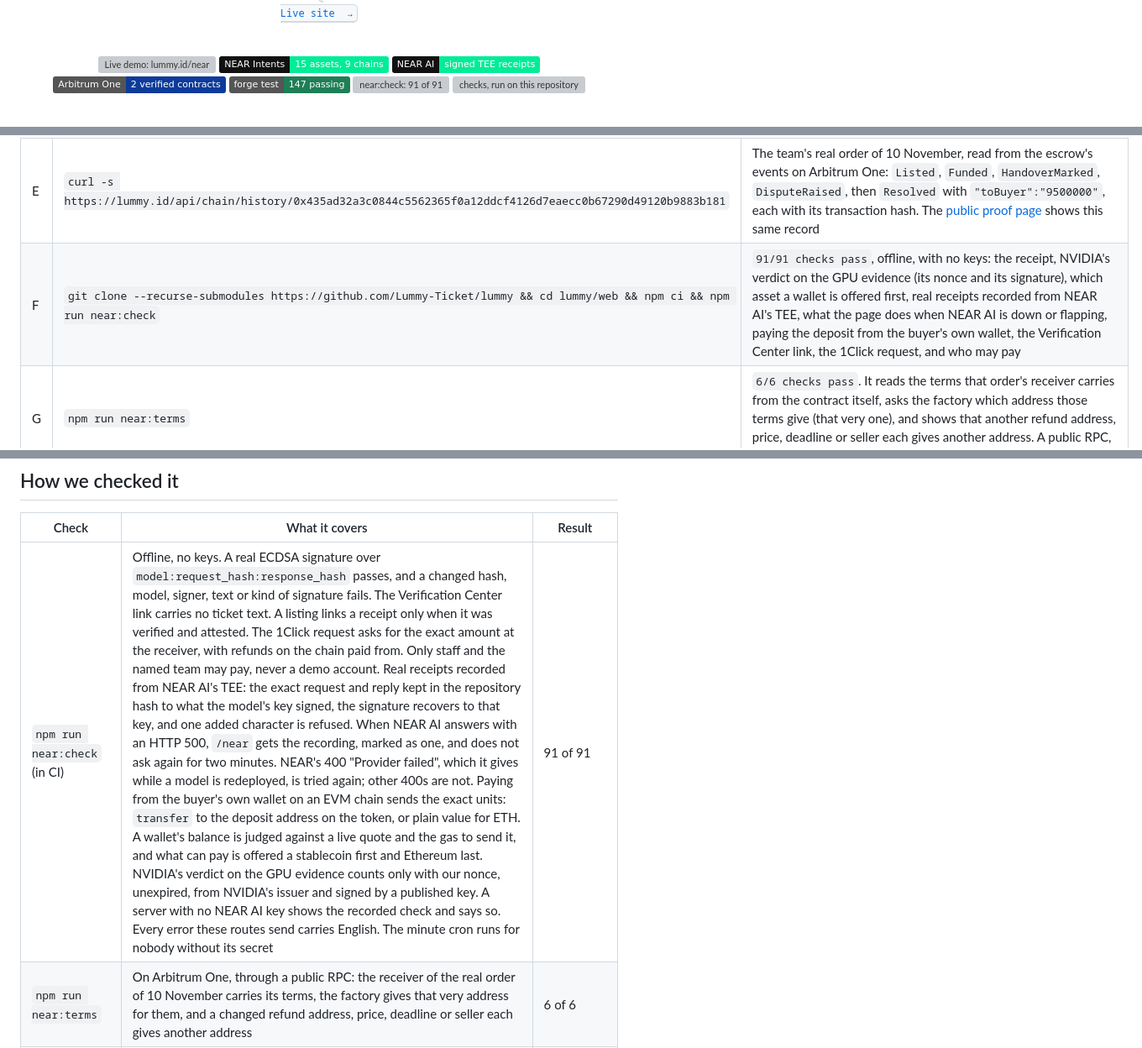
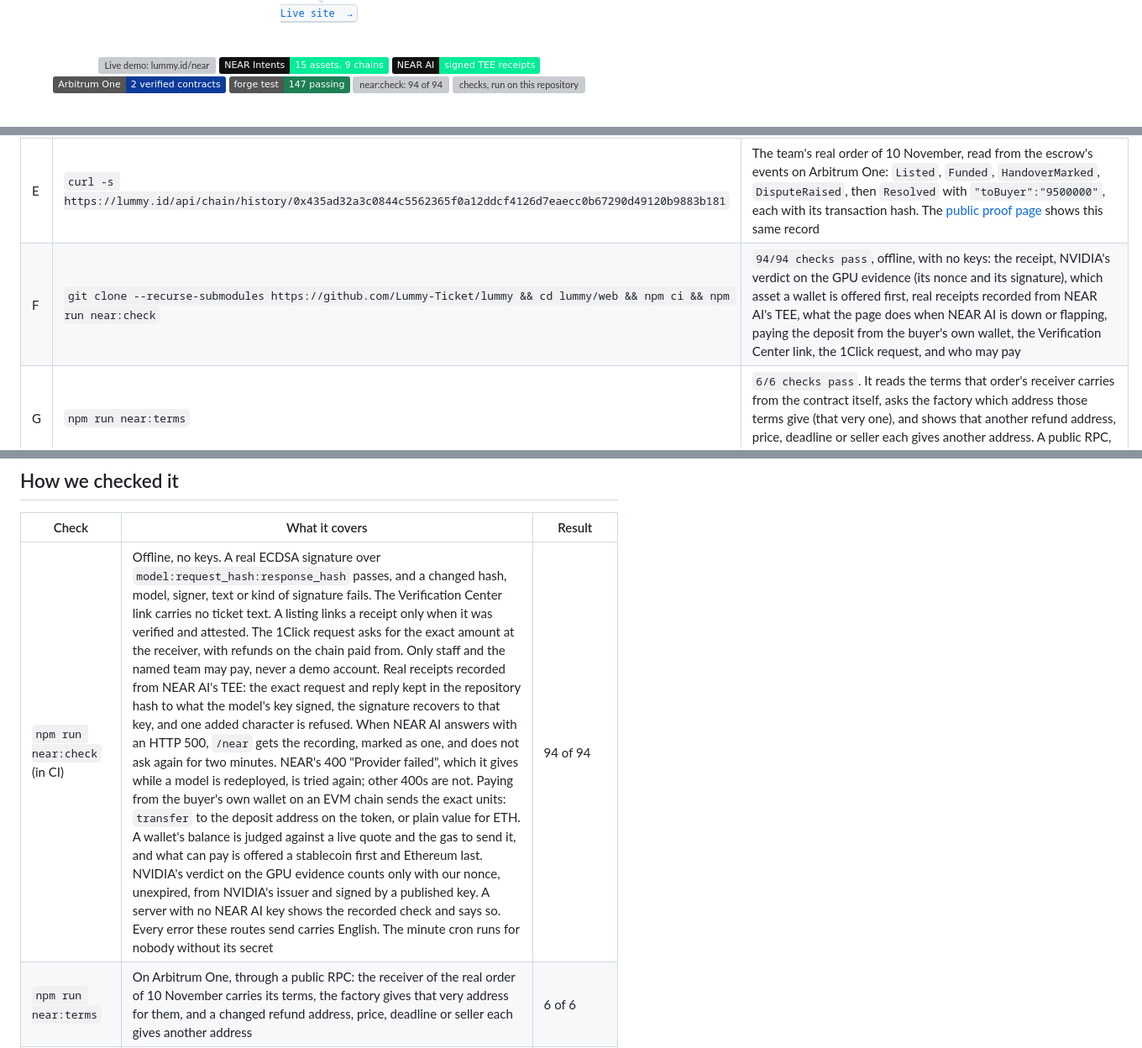
Before and after one commit to Lummy-Ticket/lummy, a Markdown page: README.md, 3 parts joined by grey strips. Shown at 84% size. Drawn GitHub-style; badges without logos; grey boxes are pictures that could not be loaded.

```diff
--- a/README.md
+++ b/README.md
@@ -19,7 +19,7 @@
 ![NEAR AI: signed TEE receipts](https://img.shields.io/badge/NEAR%20AI-signed%20TEE%20receipts-00EC97?labelColor=111111)
 ![Arbitrum One: 2 verified contracts](https://img.shields.io/badge/Arbitrum%20One-2%20verified%20contracts-0D3B9A)
 ![forge test: 147 passing](https://img.shields.io/badge/forge%20test-147%20passing-1E7F54)
-![near:check: 91 of 91](https://img.shields.io/badge/near%3Acheck-91%2F91-1E7F54)
+![near:check: 94 of 94](https://img.shields.io/badge/near%3Acheck-94%2F94-1E7F54)
 [![checks, run on this repository](https://github.com/Lummy-Ticket/lummy/actions/workflows/checks.yml/badge.svg)](https://github.com/Lummy-Ticket/lummy/actions/workflows/checks.yml)
 
 <br>
@@ -157,7 +157,7 @@ For an agent, or anyone in a terminal. Every line reads public data; only the la
 | C | `curl -s -X POST https://lummy.id/api/near/ticket-check -H 'content-type: application/json' -d '{"sample":"concert"}'` | A made-up ticket read in NEAR AI's TEE, in 3 to 8 seconds: `"facts"`, and a `"receipt"` with `"verified":true`, `"attested":true` and `"gpu":{"ok":true,"fresh":true,"signed":true}`. `"verifyUrl"` is NEAR's own page for that receipt. When NEAR AI is not answering, the reply carries `"recordedAt"` and `"liveError"` instead, and no `"gpu"`. Six reads in ten minutes for each visitor |
 | D | `curl -s -X POST https://lummy.id/api/near/held -H 'content-type: application/json' -d '{"address":"0xd8dA6BF26964aF9D7eEd9e03E53415D37aA96045","amount":"9500000"}'` | `"held"`: for each of the nine EVM assets, that wallet's `"balance"`, what a 9.50 USDC ticket `"needs"` of it, and whether that is `"enough"` |
 | E | `curl -s https://lummy.id/api/chain/history/0x435ad32a3c0844c5562365f0a12ddcf4126d7eaecc0b67290d49120b9883b181` | The team's real order of 10 November, read from the escrow's events on Arbitrum One: `Listed`, `Funded`, `HandoverMarked`, `DisputeRaised`, then `Resolved` with `"toBuyer":"9500000"`, each with its transaction hash. The [public proof page](https://lummy.id/proof/0x435ad32a3c0844c5562365f0a12ddcf4126d7eaecc0b67290d49120b9883b181) shows this same record |
-| F | `git clone --recurse-submodules https://github.com/Lummy-Ticket/lummy && cd lummy/web && npm ci && npm run near:check` | `91/91 checks pass`, offline, with no keys: the receipt, NVIDIA's verdict on the GPU evidence (its nonce and its signature), which asset a wallet is offered first, real receipts recorded from NEAR AI's TEE, what the page does when NEAR AI is down or flapping, paying the deposit from the buyer's own wallet, the Verification Center link, the 1Click request, and who may pay |
+| F | `git clone --recurse-submodules https://github.com/Lummy-Ticket/lummy && cd lummy/web && npm ci && npm run near:check` | `94/94 checks pass`, offline, with no keys: the receipt, NVIDIA's verdict on the GPU evidence (its nonce and its signature), which asset a wallet is offered first, real receipts recorded from NEAR AI's TEE, what the page does when NEAR AI is down or flapping, paying the deposit from the buyer's own wallet, the Verification Center link, the 1Click request, and who may pay |
 | G | `npm run near:terms` | `6/6 checks pass`. It reads the terms that order's receiver carries from the contract itself, asks the factory which address those terms give (that very one), and shows that another refund address, price, deadline or seller each gives another address. A public RPC, no keys |
 | H | `npm run near:held -- 0xd8dA6BF26964aF9D7eEd9e03E53415D37aA96045` (or any address) | What that wallet holds of the nine EVM assets, read from public RPCs, what a 9.50 USDC ticket would take of each, and which one the checkout would offer first. Dry quotes only: nothing is held or sent |
 | I | `cd ../contracts && forge test` (needs [Foundry](https://www.getfoundry.sh)) | 147 tests pass, 33 of them on the receiver and its factory |
@@ -170,7 +170,7 @@ Without a key, `npm run dev` still shows a real check on `localhost:3000/near`:
 
 | Check | What it covers | Result |
 |---|---|---|
-| `npm run near:check` (in CI) | Offline, no keys. A real ECDSA signature over `model:request_hash:response_hash` passes, and a changed hash, model, signer, text or kind of signature fails. The Verification Center link carries no ticket text. A listing links a receipt only when it was verified and attested. The 1Click request asks for the exact amount at the receiver, with refunds on the chain paid from. Only staff and the named team may pay, never a demo account. Real receipts recorded from NEAR AI's TEE: the exact request and reply kept in the repository hash to what the model's key signed, the signature recovers to that key, and one added character is refused. When NEAR AI answers with an HTTP 500, `/near` gets the recording, marked as one, and does not ask again for two minutes. NEAR's 400 "Provider failed", which it gives while a model is redeployed, is tried again; other 400s are not. Paying from the buyer's own wallet on an EVM chain sends the exact units: `transfer` to the deposit address on the token, or plain value for ETH. A wallet's balance is judged against a live quote and the gas to send it, and what can pay is offered a stablecoin first and Ethereum last. NVIDIA's verdict on the GPU evidence counts only with our nonce, unexpired, from NVIDIA's issuer and signed by a published key. A server with no NEAR AI key shows the recorded check and says so. Every error these routes send carries English. The minute cron runs for nobody without its secret | 91 of 91 |
+| `npm run near:check` (in CI) | Offline, no keys. A real ECDSA signature over `model:request_hash:response_hash` passes, and a changed hash, model, signer, text or kind of signature fails. The Verification Center link carries no ticket text. A listing links a receipt only when it was verified and attested. The 1Click request asks for the exact amount at the receiver, with refunds on the chain paid from. Only staff and the named team may pay, never a demo account. Real receipts recorded from NEAR AI's TEE: the exact request and reply kept in the repository hash to what the model's key signed, the signature recovers to that key, and one added character is refused. When NEAR AI answers with an HTTP 500, `/near` gets the recording, marked as one, and does not ask again for two minutes. NEAR's 400 "Provider failed", which it gives while a model is redeployed, is tried again; other 400s are not. Paying from the buyer's own wallet on an EVM chain sends the exact units: `transfer` to the deposit address on the token, or plain value for ETH. A wallet's balance is judged against a live quote and the gas to send it, and what can pay is offered a stablecoin first and Ethereum last. NVIDIA's verdict on the GPU evidence counts only with our nonce, unexpired, from NVIDIA's issuer and signed by a published key. A server with no NEAR AI key shows the recorded check and says so. Every error these routes send carries English. The minute cron runs for nobody without its secret | 94 of 94 |
 | `npm run near:terms` | On Arbitrum One, through a public RPC: the receiver of the real order of 10 November carries its terms, the factory gives that very address for them, and a changed refund address, price, deadline or seller each gives another address | 6 of 6 |
 | `forge test` in `contracts/` | The new receiver and its factory (33 tests: the two exits, the terms checked against the escrow, overpayment, late money, EIP-1271 only inside `fund`, fuzzing), plus the escrow and ledger from before | 147 of 147. The receiver: 100% of lines and functions, 91.7% of branches |
 | `RUN_FORK=1 forge test --match-contract Fork` | The receiver against Circle's real USDC on a fork of Arbitrum One | 2 of 2 |
```
Also changed, not shown: other parts of README.md (+1 -1 lines).
